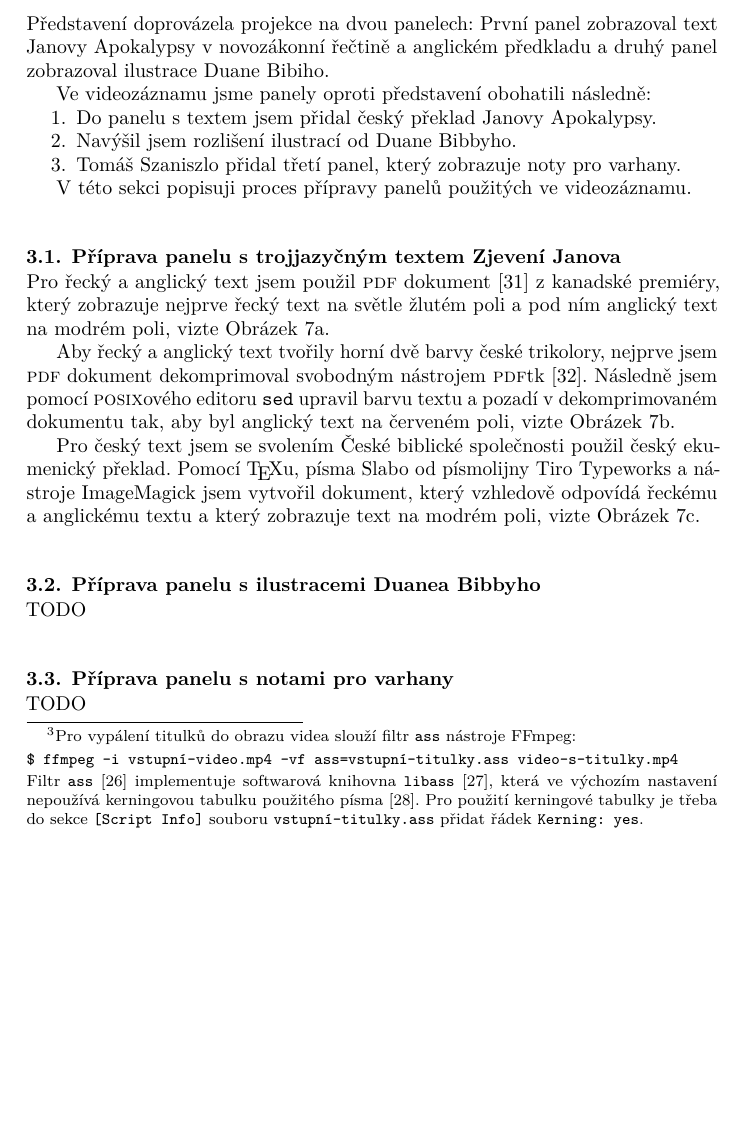
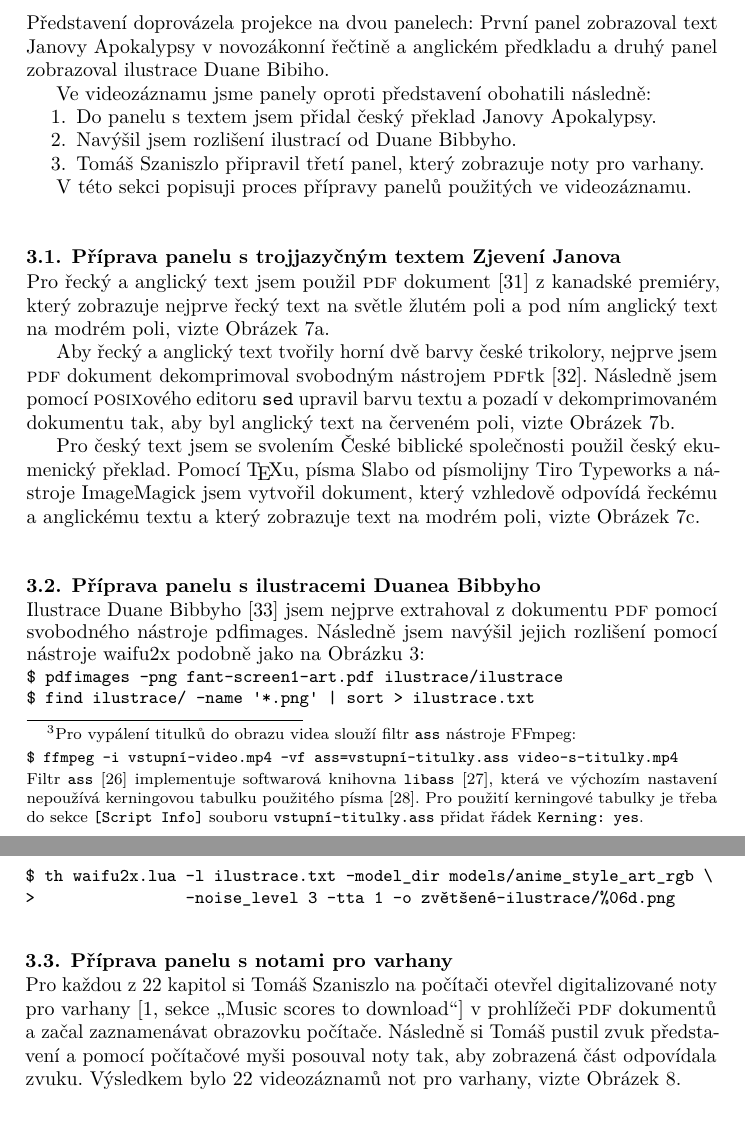
Before and after one commit to Witiko/fantasia-apocalyptica, a LaTeX document (main.tex): part of page 7 of 13 before the commit and two parts of pages 7 and 10 of 14 after it, the two joined at a grey line, cut so that both start at the same text, the shorter picture padded with empty space. Compiled offline with LuaLaTeX.

Commit message:
Finish Section 3

```diff
--- a/main.tex
+++ b/main.tex
@@ -166,7 +166,7 @@ Ve videozáznamu jsme panely oproti představení obohatili následně:
 \begin{enumerate}
 \item Do panelu s textem jsem přidal český překlad Janovy Apokalypsy.
 \item Navýšil jsem rozlišení ilustrací od Duane Bibbyho.
-\item Tomáš Szaniszlo přidal třetí panel, který zobrazuje noty pro varhany.
+\item Tomáš Szaniszlo připravil třetí panel, který zobrazuje noty pro varhany.
 \end{enumerate}
 
 V této sekci popisuji proces přípravy panelů použitých ve videozáznamu.
@@ -181,10 +181,23 @@ Aby řecký a anglický text tvořily horní dvě barvy české trikolory, nejpr
 Pro český text jsem se svolením České biblické společnosti použil český ekumenický překlad. Pomocí \TeX u, písma Slabo od písmolijny Tiro Typeworks a nástroje ImageMagick jsem vytvořil dokument, který vzhledově odpovídá řeckému a anglickému textu a který zobrazuje text na modrém poli, vizte Obrázek~\ref{fig:screen2-texts-czech}.
 
 \subsection{Příprava panelu s ilustracemi Duanea Bibbyho}
-TODO
+Ilustrace Duane Bibbyho~\cite{bibby2018fantasia} jsem nejprve extrahoval z dokumentu \acro{PDF} pomocí svobodného nástroje pdfimages. Následně jsem navýšil jejich rozlišení pomocí nástroje waifu2x podobně jako na Obrázku~\ref{fig:waifu2x}:
+\begingroup
+\small
+\begin{verbatim}
+$ pdfimages -png fant-screen1-art.pdf ilustrace/ilustrace
+$ find ilustrace/ -name '*.png' | sort > ilustrace.txt
+$ th waifu2x.lua -l ilustrace.txt -model_dir models/anime_style_art_rgb \
+>                -noise_level 3 -tta 1 -o zvětšené-ilustrace/%06d.png
+\end{verbatim}
+\endgroup
 
 \subsection{Příprava panelu s notami pro varhany}
-TODO
+Pro každou z 22 kapitol si Tomáš Szaniszlo na počítači otevřel digitalizované noty pro varhany~\cite[sekce~„Music scores to download“]{knuth2023fantasia} v prohlížeči \acro{PDF} dokumentů a začal zaznamenávat obrazovku počítače. Následně si Tomáš pustil zvuk představení a pomocí počítačové myši posouval noty tak, aby zobrazená část odpovídala zvuku. Výsledkem bylo 22 videozáznamů not pro varhany, vizte Obrázek~\ref{fig:screen3}.
+\begin{sideways-figure}{fig:screen3}
+\includegraphics[width=\linewidth]{screen3}
+\caption{Videozáznam not pro varhany od Tomáše Szaniszlo.}
+\end{sideways-figure}
 
 \section{Spojení jednotlivých částí do výsledného videa}
 \label{sec:spojeni}
```
Also changed, not shown: images/waifu2x.tex (+2 -2 lines), main.bib (+10 -0 lines), images/screen3.png (added).
